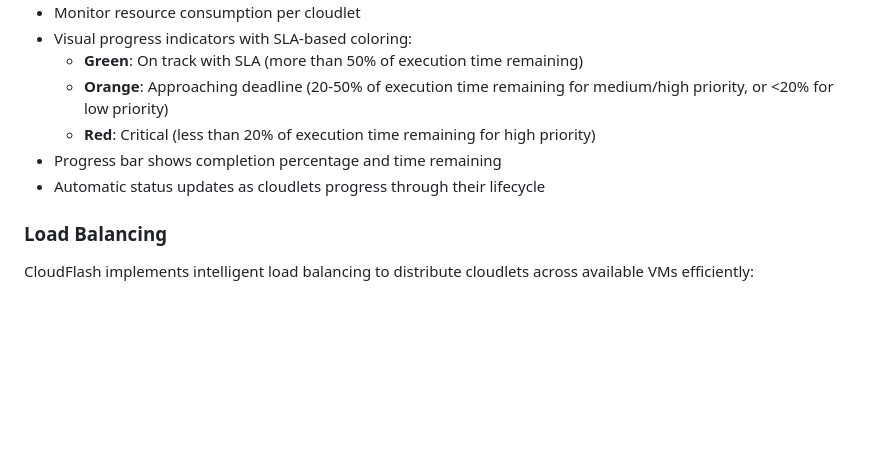
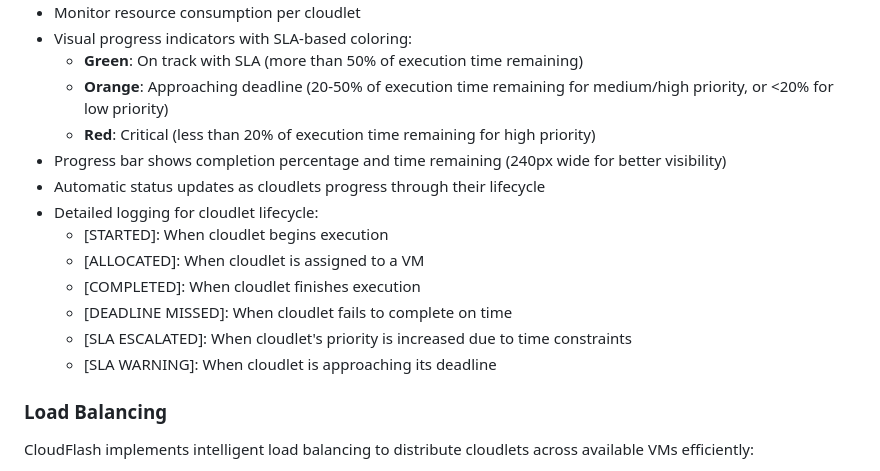
Before and after one commit to arjun-christopher/CloudFlash, a Markdown page: README.md, the part around one of its changes. Rendered like a GitHub page; blank space fills up the shorter version.

```diff
--- a/README.md
+++ b/README.md
@@ -23,8 +23,15 @@ A comprehensive cloud resource management system with real-time monitoring, auto
   - **Green**: On track with SLA (more than 50% of execution time remaining)
   - **Orange**: Approaching deadline (20-50% of execution time remaining for medium/high priority, or <20% for low priority)
   - **Red**: Critical (less than 20% of execution time remaining for high priority)
-- Progress bar shows completion percentage and time remaining
+- Progress bar shows completion percentage and time remaining (240px wide for better visibility)
 - Automatic status updates as cloudlets progress through their lifecycle
+- Detailed logging for cloudlet lifecycle:
+  - [STARTED]: When cloudlet begins execution
+  - [ALLOCATED]: When cloudlet is assigned to a VM
+  - [COMPLETED]: When cloudlet finishes execution
+  - [DEADLINE MISSED]: When cloudlet fails to complete on time
+  - [SLA ESCALATED]: When cloudlet's priority is increased due to time constraints
+  - [SLA WARNING]: When cloudlet is approaching its deadline
 
 ### Load Balancing
 CloudFlash implements intelligent load balancing to distribute cloudlets across available VMs efficiently:
```
Also changed, not shown: other parts of README.md (+39 -20 lines).
